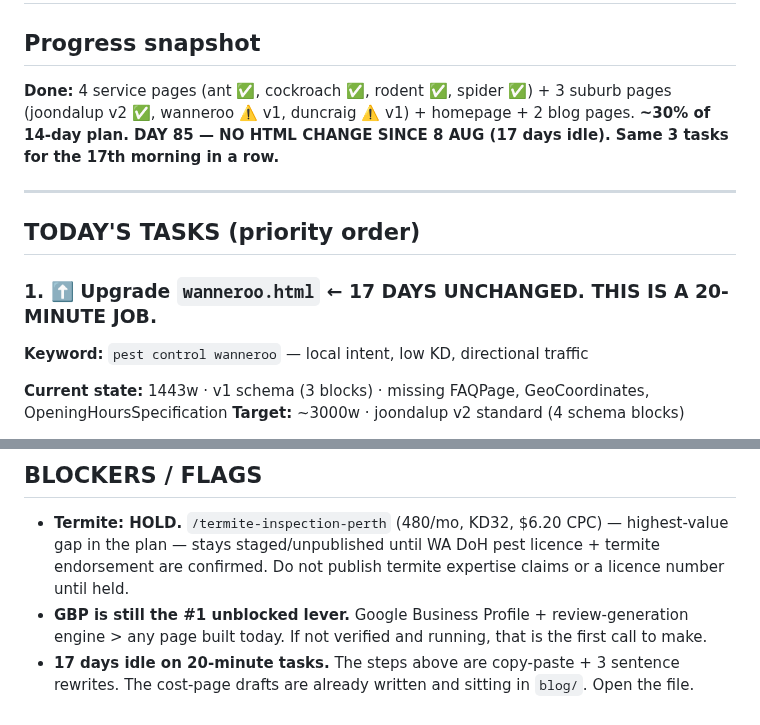
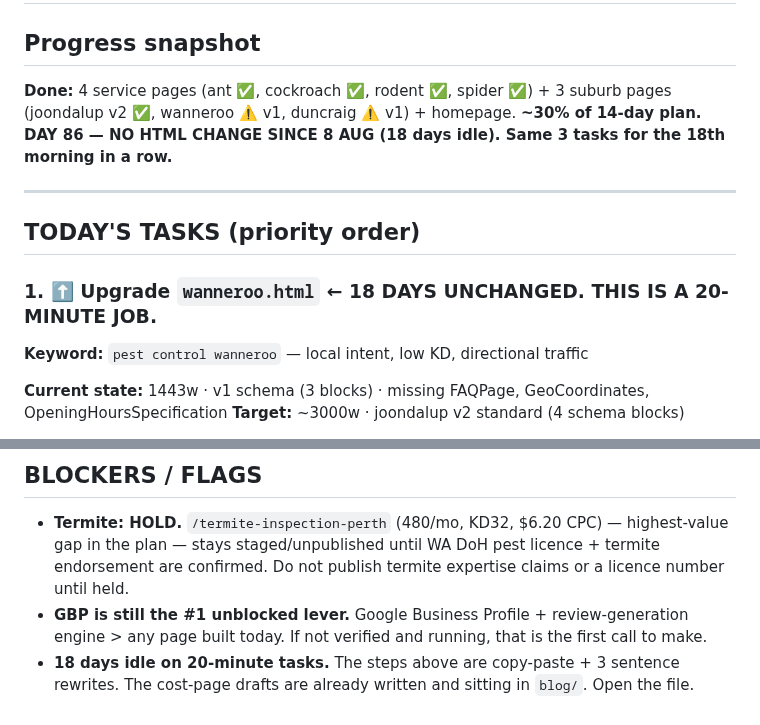
Before and after one commit to boondog7/djpest-website, a Markdown page: seo/NEXT-BUILD.md, 2 parts joined by grey strips. Rendered like a GitHub page.

Commit message:
Daily build task: 2026-08-26

```diff
--- a/seo/NEXT-BUILD.md
+++ b/seo/NEXT-BUILD.md
@@ -2,13 +2,13 @@
 
 ## Progress snapshot
-**Done:** 4 service pages (ant ✅, cockroach ✅, rodent ✅, spider ✅) + 3 suburb pages (joondalup v2 ✅, wanneroo ⚠️ v1, duncraig ⚠️ v1) + homepage + 2 blog pages.
-**~30% of 14-day plan. DAY 85 — NO HTML CHANGE SINCE 8 AUG (17 days idle). Same 3 tasks for the 17th morning in a row.**
+**Done:** 4 service pages (ant ✅, cockroach ✅, rodent ✅, spider ✅) + 3 suburb pages (joondalup v2 ✅, wanneroo ⚠️ v1, duncraig ⚠️ v1) + homepage.
+**~30% of 14-day plan. DAY 86 — NO HTML CHANGE SINCE 8 AUG (18 days idle). Same 3 tasks for the 18th morning in a row.**
 
 ---
 
 ## TODAY'S TASKS (priority order)
 
-### 1. ⬆️ Upgrade `wanneroo.html` ← **17 DAYS UNCHANGED. THIS IS A 20-MINUTE JOB.**
+### 1. ⬆️ Upgrade `wanneroo.html` ← **18 DAYS UNCHANGED. THIS IS A 20-MINUTE JOB.**
 
 **Keyword:** `pest control wanneroo` — local intent, low KD, directional traffic
 
@@ -64,4 +64,4 @@
 
 - **Termite: HOLD.** `/termite-inspection-perth` (480/mo, KD32, $6.20 CPC) — highest-value gap in the plan — stays staged/unpublished until WA DoH pest licence + termite endorsement are confirmed. Do not publish termite expertise claims or a licence number until held.
 - **GBP is still the #1 unblocked lever.** Google Business Profile + review-generation engine > any page built today. If not verified and running, that is the first call to make.
-- **17 days idle on 20-minute tasks.** The steps above are copy-paste + 3 sentence rewrites. The cost-page drafts are already written and sitting in `blog/`. Open the file.
+- **18 days idle on 20-minute tasks.** The steps above are copy-paste + 3 sentence rewrites. The cost-page drafts are already written and sitting in `blog/`. Open the file.
```
Also changed, not shown: other parts of seo/NEXT-BUILD.md (+1 -1 lines).
